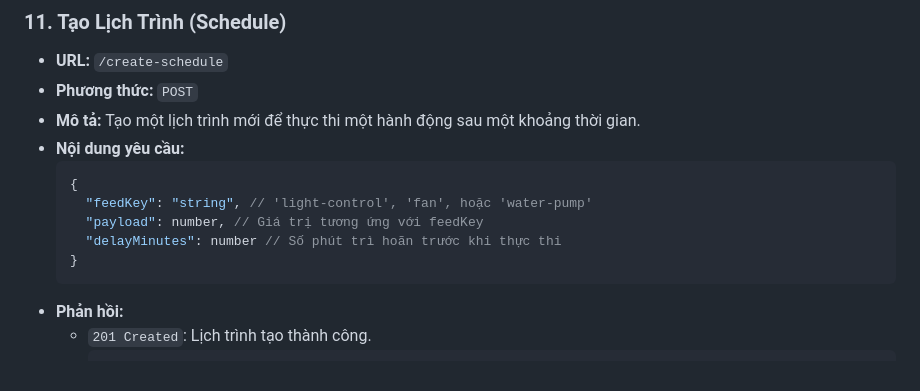
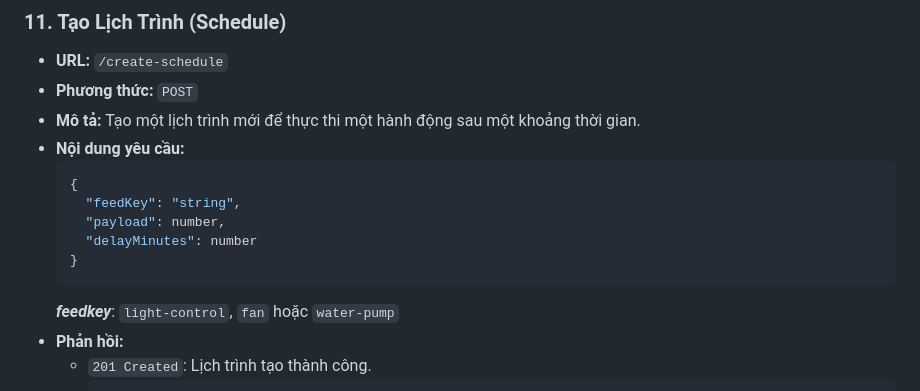
Before and after one commit to bawfng04/DADN-SmartGreenhouseSystem, a Markdown page: README.md, the part around one of its changes. Drawn GitHub-style.

````diff
--- a/README.md
+++ b/README.md
@@ -251,11 +251,12 @@ async function turnLightOn() {
 - **Nội dung yêu cầu:**
   ```json
   {
-    "feedKey": "string", // 'light-control', 'fan', hoặc 'water-pump'
-    "payload": number, // Giá trị tương ứng với feedKey
-    "delayMinutes": number // Số phút trì hoãn trước khi thực thi
+    "feedKey": "string",
+    "payload": number,
+    "delayMinutes": number
   }
   ```
+  ***feedkey***: `light-control`, `fan` hoặc `water-pump`
 - **Phản hồi:**
   - `201 Created`: Lịch trình tạo thành công.
     ```json
````
Also changed, not shown: other parts of README.md (+2 -2 lines).
